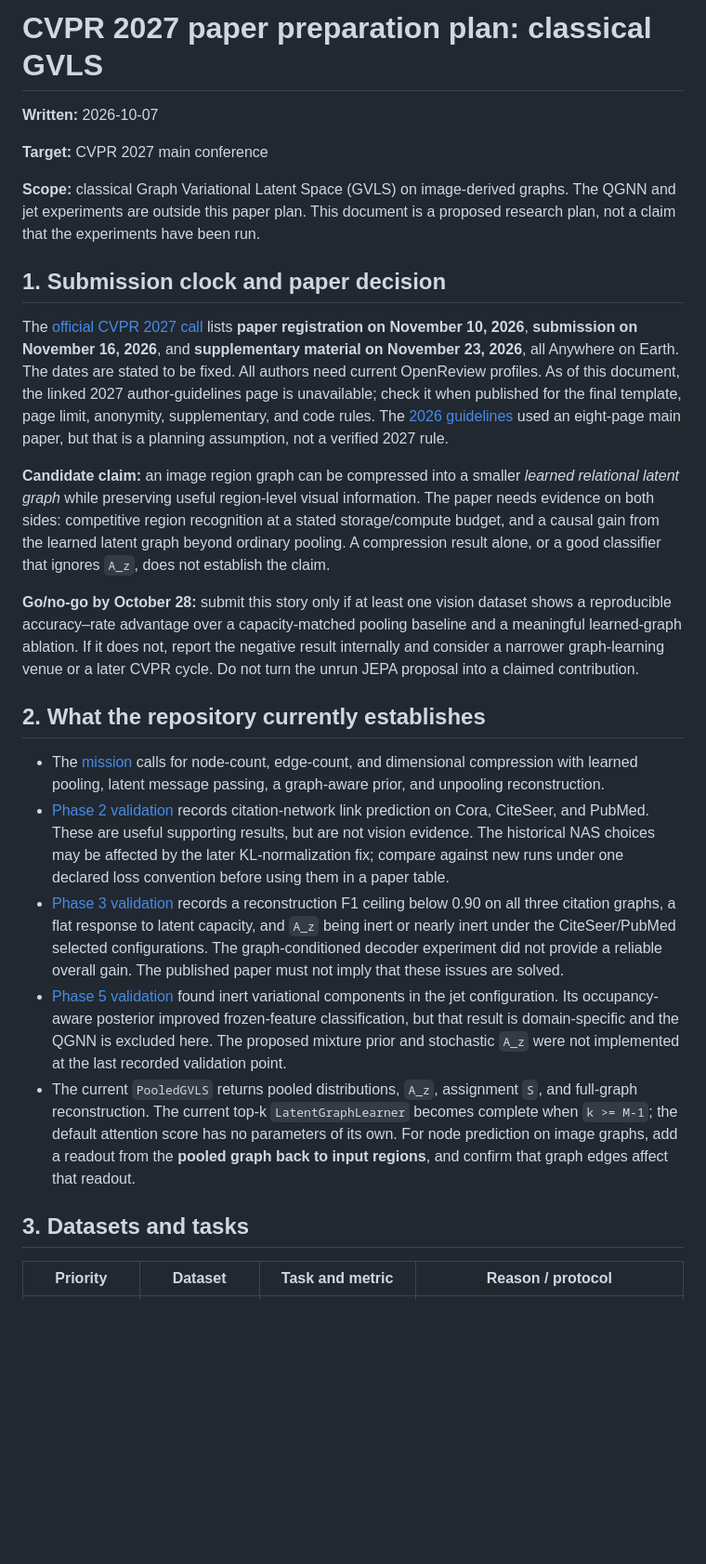
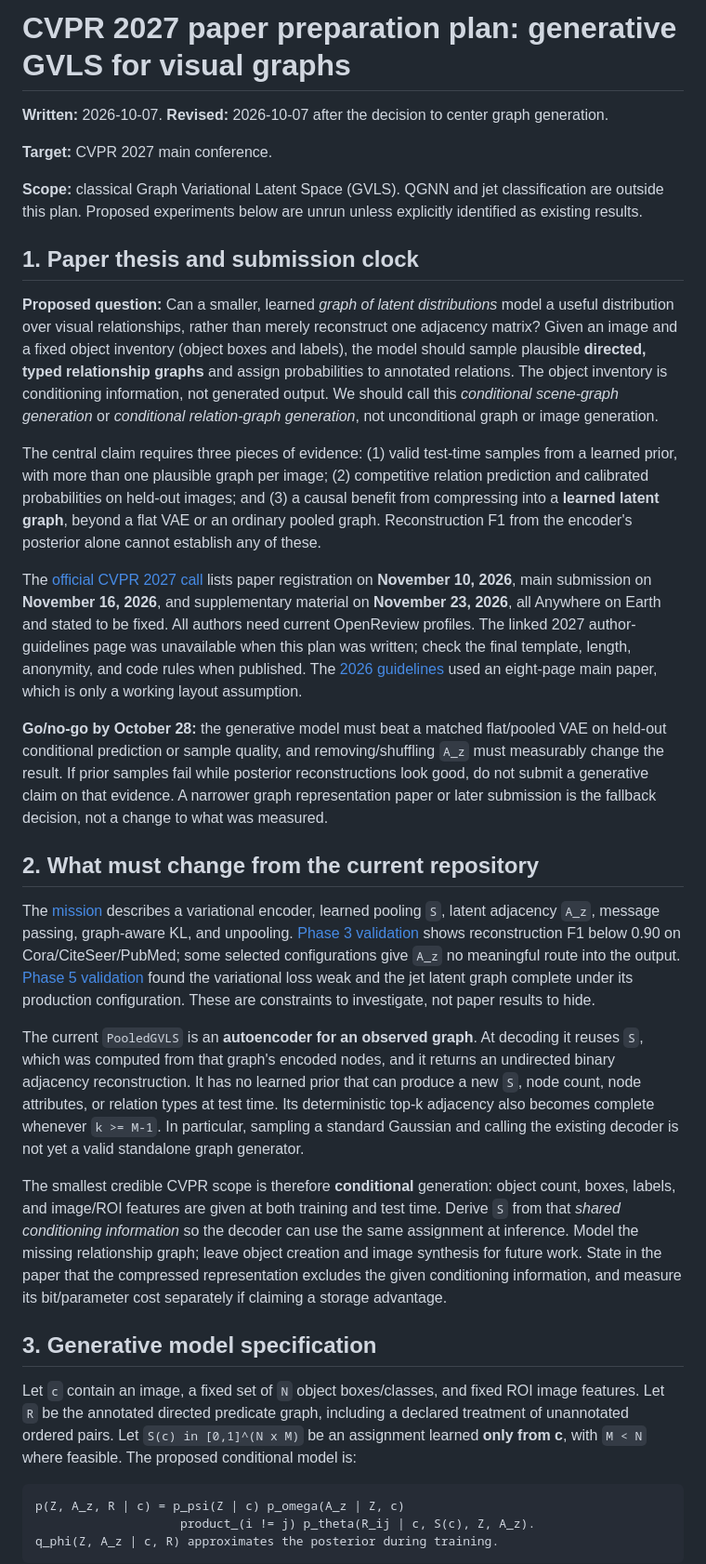
Before and after one commit to SMATousi/graph-vls, a Markdown page: specs/cvpr2027_paper_plan.md, the part around one of its changes. Shown at 93% size. GitHub-like rendering; blank space fills up the shorter version.

Commit message:
Reframe CVPR 2027 plan around generative GVLS

````diff
--- a/specs/cvpr2027_paper_plan.md
+++ b/specs/cvpr2027_paper_plan.md
@@ -1,27 +1,36 @@
-# CVPR 2027 paper preparation plan: classical GVLS
+# CVPR 2027 paper preparation plan: generative GVLS for visual graphs
 
-**Written:** 2026-10-07
+**Written:** 2026-10-07. **Revised:** 2026-10-07 after the decision to center graph generation.
 
-**Target:** CVPR 2027 main conference
+**Target:** CVPR 2027 main conference.
 
-**Scope:** classical Graph Variational Latent Space (GVLS) on image-derived graphs. The QGNN and jet experiments are outside this paper plan. This document is a proposed research plan, not a claim that the experiments have been run.
+**Scope:** classical Graph Variational Latent Space (GVLS). QGNN and jet classification are outside this plan. Proposed experiments below are unrun unless explicitly identified as existing results.
 
-## 1. Submission clock and paper decision
+## 1. Paper thesis and submission clock
 
-The [official CVPR 2027 call](https://cvpr.thecvf.com/Conferences/2027/CallForPapers) lists **paper registration on November 10, 2026**, **submission on November 16, 2026**, and **supplementary material on November 23, 2026**, all Anywhere on Earth. The dates are stated to be fixed. All authors need current OpenReview profiles. As of this document, the linked 2027 author-guidelines page is unavailable; check it when published for the final template, page limit, anonymity, supplementary, and code rules. The [2026 guidelines](https://cvpr.thecvf.com/Conferences/2026/AuthorGuidelines) used an eight-page main paper, but that is a planning assumption, not a verified 2027 rule.
+**Proposed question:** Can a smaller, learned *graph of latent distributions* model a useful distribution over visual relationships, rather than merely reconstruct one adjacency matrix? Given an image and a fixed object inventory (object boxes and labels), the model should sample plausible **directed, typed relationship graphs** and assign probabilities to annotated relations. The object inventory is conditioning information, not generated output. We should call this *conditional scene-graph generation* or *conditional relation-graph generation*, not unconditional graph or image generation.
 
-**Candidate claim:** an image region graph can be compressed into a smaller *learned relational latent graph* while preserving useful region-level visual information. The paper needs evidence on both sides: competitive region recognition at a stated storage/compute budget, and a causal gain from the learned latent graph beyond ordinary pooling. A compression result alone, or a good classifier that ignores `A_z`, does not establish the claim.
+The central claim requires three pieces of evidence: (1) valid test-time samples from a learned prior, with more than one plausible graph per image; (2) competitive relation prediction and calibrated probabilities on held-out images; and (3) a causal benefit from compressing into a **learned latent graph**, beyond a flat VAE or an ordinary pooled graph. Reconstruction F1 from the encoder's posterior alone cannot establish any of these.
 
-**Go/no-go by October 28:** submit this story only if at least one vision dataset shows a reproducible accuracy–rate advantage over a capacity-matched pooling baseline and a meaningful learned-graph ablation. If it does not, report the negative result internally and consider a narrower graph-learning venue or a later CVPR cycle. Do not turn the unrun JEPA proposal into a claimed contribution.
+The [official CVPR 2027 call](https://cvpr.thecvf.com/Conferences/2027/CallForPapers) lists paper registration on **November 10, 2026**, main submission on **November 16, 2026**, and supplementary material on **November 23, 2026**, all Anywhere on Earth and stated to be fixed. All authors need current OpenReview profiles. The linked 2027 author-guidelines page was unavailable when this plan was written; check the final template, length, anonymity, and code rules when published. The [2026 guidelines](https://cvpr.thecvf.com/Conferences/2026/AuthorGuidelines) used an eight-page main paper, which is only a working layout assumption.
 
-## 2. What the repository currently establishes
+**Go/no-go by October 28:** the generative model must beat a matched flat/pooled VAE on held-out conditional prediction or sample quality, and removing/shuffling `A_z` must measurably change the result. If prior samples fail while posterior reconstructions look good, do not submit a generative claim on that evidence. A narrower graph representation paper or later submission is the fallback decision, not a change to what was measured.
 
-- The [mission](mission.md) calls for node-count, edge-count, and dimensional compression with learned pooling, latent message passing, a graph-aware prior, and unpooling reconstruction.
-- [Phase 2 validation](phase2/validation.md) records citation-network link prediction on Cora, CiteSeer, and PubMed. These are useful supporting results, but are not vision evidence. The historical NAS choices may be affected by the later KL-normalization fix; compare against new runs under one declared loss convention before using them in a paper table.
-- [Phase 3 validation](phase3/validation.md) records a reconstruction F1 ceiling below 0.90 on all three citation graphs, a flat response to latent capacity, and `A_z` being inert or nearly inert under the CiteSeer/PubMed selected configurations. The graph-conditioned decoder experiment did not provide a reliable overall gain. The published paper must not imply that these issues are solved.
-- [Phase 5 validation](phase5/validation.md) found inert variational components in the jet configuration. Its occupancy-aware posterior improved frozen-feature classification, but that result is domain-specific and the QGNN is excluded here. The proposed mixture prior and stochastic `A_z` were not implemented at the last recorded validation point.
-- The current `PooledGVLS` returns pooled distributions, `A_z`, assignment `S`, and full-graph reconstruction. The current top-k `LatentGraphLearner` becomes complete when `k >= M-1`; the default attention score has no parameters of its own. For node prediction on image graphs, add a readout from the **pooled graph back to input regions**, and confirm that graph edges affect that readout.
+## 2. What must change from the current repository
 
-## 3. Datasets and tasks
+The [mission](mission.md) describes a variational encoder, learned pooling `S`, latent adjacency `A_z`, message passing, graph-aware KL, and unpooling. [Phase 3 validation](phase3/validation.md) shows reconstruction F1 below 0.90 on Cora/CiteSeer/PubMed; some selected configurations give `A_z` no meaningful route into the output. [Phase 5 validation](phase5/validation.md) found the variational loss weak and the jet latent graph complete under its production configuration. These are constraints to investigate, not paper results to hide.
 
-| Priority | Dataset | Task and metric | Reason / protocol |
+The current `PooledGVLS` is an **autoencoder for an observed graph**. At decoding it reuses `S`, which was computed from that graph's encoded nodes, and it returns an undirected binary adjacency reconstruction. It has no learned prior that can produce a new `S`, node count, node attributes, or relation types at test time. Its deterministic top-k adjacency also becomes complete whenever `k >= M-1`. In particular, sampling a standard Gaussian and calling the existing decoder is not yet a valid standalone graph generator.
+
+The smallest credible CVPR scope is therefore **conditional** generation: object count, boxes, labels, and image/ROI features are given at both training and test time. Derive `S` from that *shared conditioning information* so the decoder can use the same assignment at inference. Model the missing relationship graph; leave object creation and image synthesis for future work. State in the paper that the compressed representation excludes the given conditioning information, and measure its bit/parameter cost separately if claiming a storage advantage.
+
+## 3. Generative model specification
+
+Let `c` contain an image, a fixed set of `N` object boxes/classes, and fixed ROI image features. Let `R` be the annotated directed predicate graph, including a declared treatment of unannotated ordered pairs. Let `S(c) in [0,1]^(N x M)` be an assignment learned **only from c**, with `M < N` where feasible. The proposed conditional model is:
+
+```text
+p(Z, A_z, R | c) = p_psi(Z | c) p_omega(A_z | Z, c)
+                    product_(i != j) p_theta(R_ij | c, S(c), Z, A_z).
+q_phi(Z, A_z | c, R) approximates the posterior during training.
+```
+
````
Also changed, not shown: other parts of specs/cvpr2027_paper_plan.md (+69 -64 lines).
